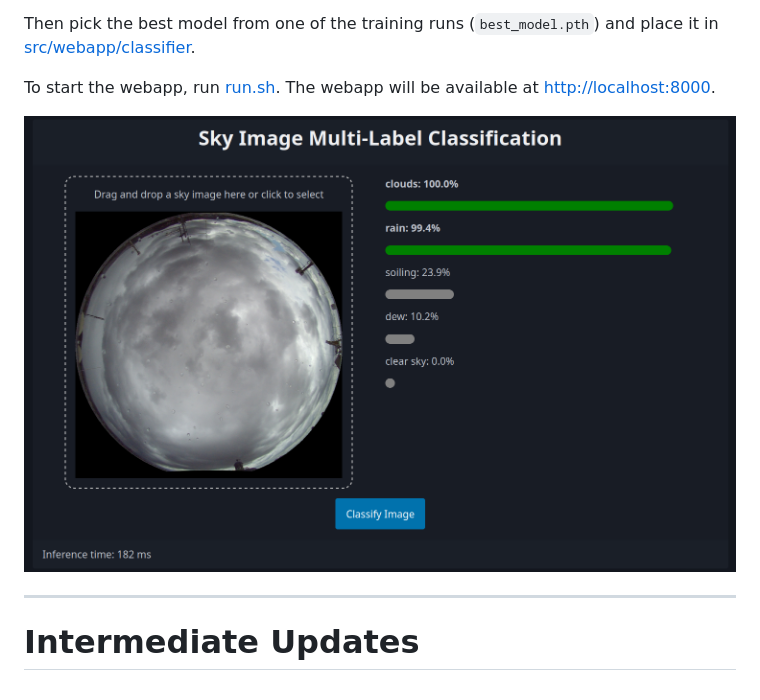
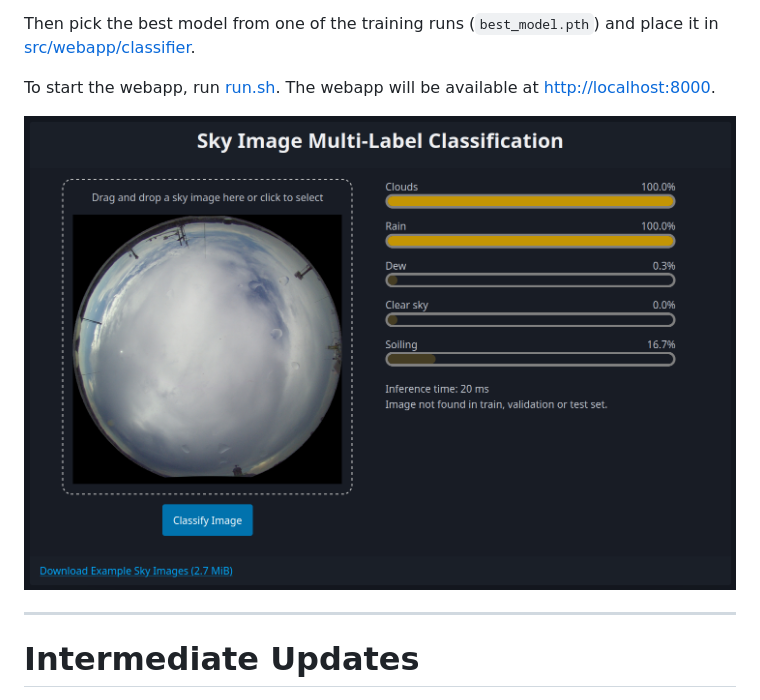
Before and after one commit to va-li/sky-image-classification, a Markdown page: README.md, the part around the change. Rendered like a GitHub page.

Commit message:
Update webapp screenshot

```diff
--- a/README.md
+++ b/README.md
@@ -165,7 +165,7 @@ Then pick the best model from one of the training runs (`best_model.pth`) and pl
 
 To start the webapp, run [run.sh](./src/webapp/run_webapp.sh). The webapp will be available at [http://localhost:8000](http://localhost:8000).
 
-![Webapp Screenshot 1](dissemination/images/webapp_screenshot_2024-11-21_1.png)
+![Webapp Screenshot 2](dissemination/images/webapp_screenshot_2025-01-15.png)
 
 ---
 
```
